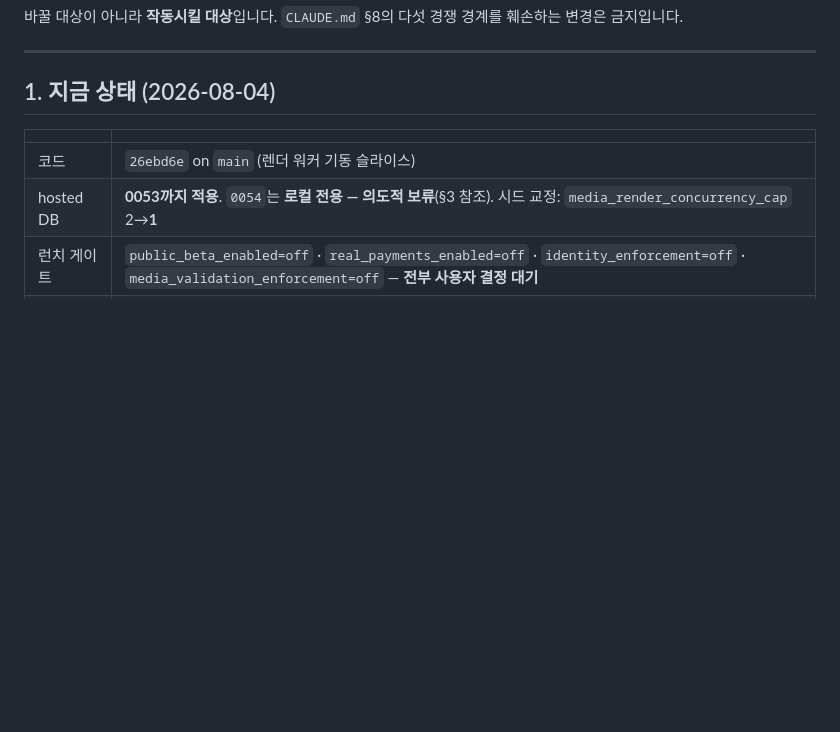
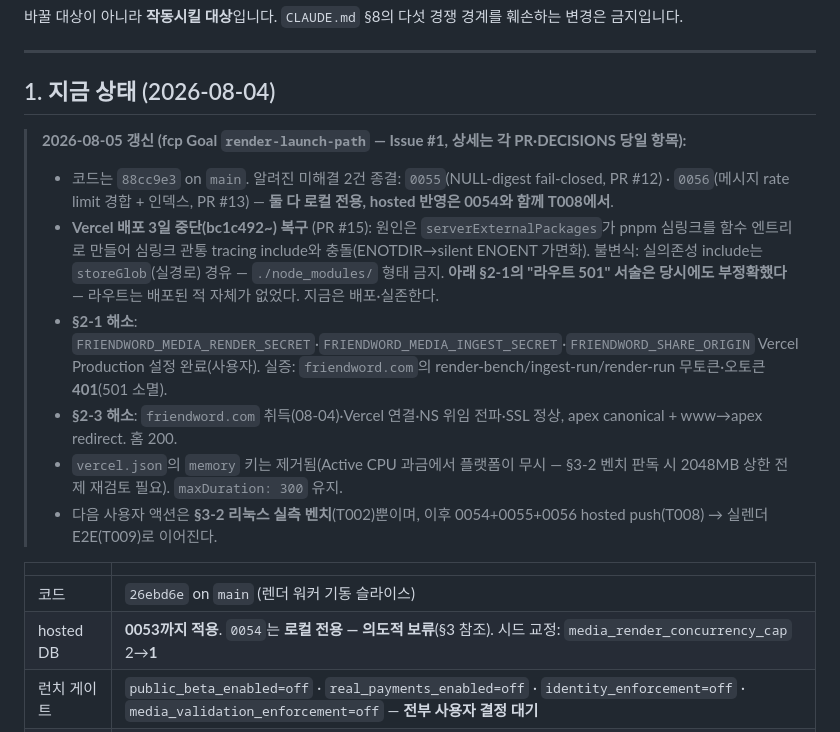
Before and after one commit to wwdbsh/friendword, a Markdown page: docs/SESSION_HANDOFF.md, the part around the change. Rendered like a GitHub page; blank space fills up the shorter version.

Commit message:
Secrets verified live, handoff corrected
Worker secrets set by the user and verified live: all three media routes answer 401 (was 501) on friendword.com. Handoff state block corrected for 2026-08-05.

Closes #2

Co-Authored-By: Claude Fable 5 <noreply@anthropic.com>

```diff
--- a/docs/SESSION_HANDOFF.md
+++ b/docs/SESSION_HANDOFF.md
@@ -22,6 +22,15 @@
 ---
 
 ## 1. 지금 상태 (2026-08-04)
+
+> **2026-08-05 갱신 (fcp Goal `render-launch-path` — Issue #1, 상세는 각 PR·DECISIONS 당일 항목):**
+>
+> - 코드는 `88cc9e3` on `main`. 알려진 미해결 2건 종결: `0055`(NULL-digest fail-closed, PR #12) · `0056`(메시지 rate limit 경합 + 인덱스, PR #13) — **둘 다 로컬 전용, hosted 반영은 0054와 함께 T008에서**.
+> - **Vercel 배포 3일 중단(bc1c492~) 복구** (PR #15): 원인은 `serverExternalPackages`가 pnpm 심링크를 함수 엔트리로 만들어 심링크 관통 tracing include와 충돌(ENOTDIR→silent ENOENT 가면화). 불변식: 실의존성 include는 `storeGlob`(실경로) 경유 — `./node_modules/` 형태 금지. **아래 §2-1의 "라우트 501" 서술은 당시에도 부정확했다** — 라우트는 배포된 적 자체가 없었다. 지금은 배포·실존한다.
+> - **§2-1 해소**: `FRIENDWORD_MEDIA_RENDER_SECRET`·`FRIENDWORD_MEDIA_INGEST_SECRET`·`FRIENDWORD_SHARE_ORIGIN` Vercel Production 설정 완료(사용자). 실증: `friendword.com`의 render-bench/ingest-run/render-run 무토큰·오토큰 **401**(501 소멸).
+> - **§2-3 해소**: `friendword.com` 취득(08-04)·Vercel 연결·NS 위임 전파·SSL 정상, apex canonical + www→apex redirect. 홈 200.
+> - `vercel.json`의 `memory` 키는 제거됨(Active CPU 과금에서 플랫폼이 무시 — §3-2 벤치 판독 시 2048MB 상한 전제 재검토 필요). `maxDuration: 300` 유지.
+> - 다음 사용자 액션은 **§3-2 리눅스 실측 벤치**(T002)뿐이며, 이후 0054+0055+0056 hosted push(T008) → 실렌더 E2E(T009)로 이어진다.
 
 |             |                                                                                                                                                       |
 | ----------- | ----------------------------------------------------------------------------------------------------------------------------------------------------- |
```
